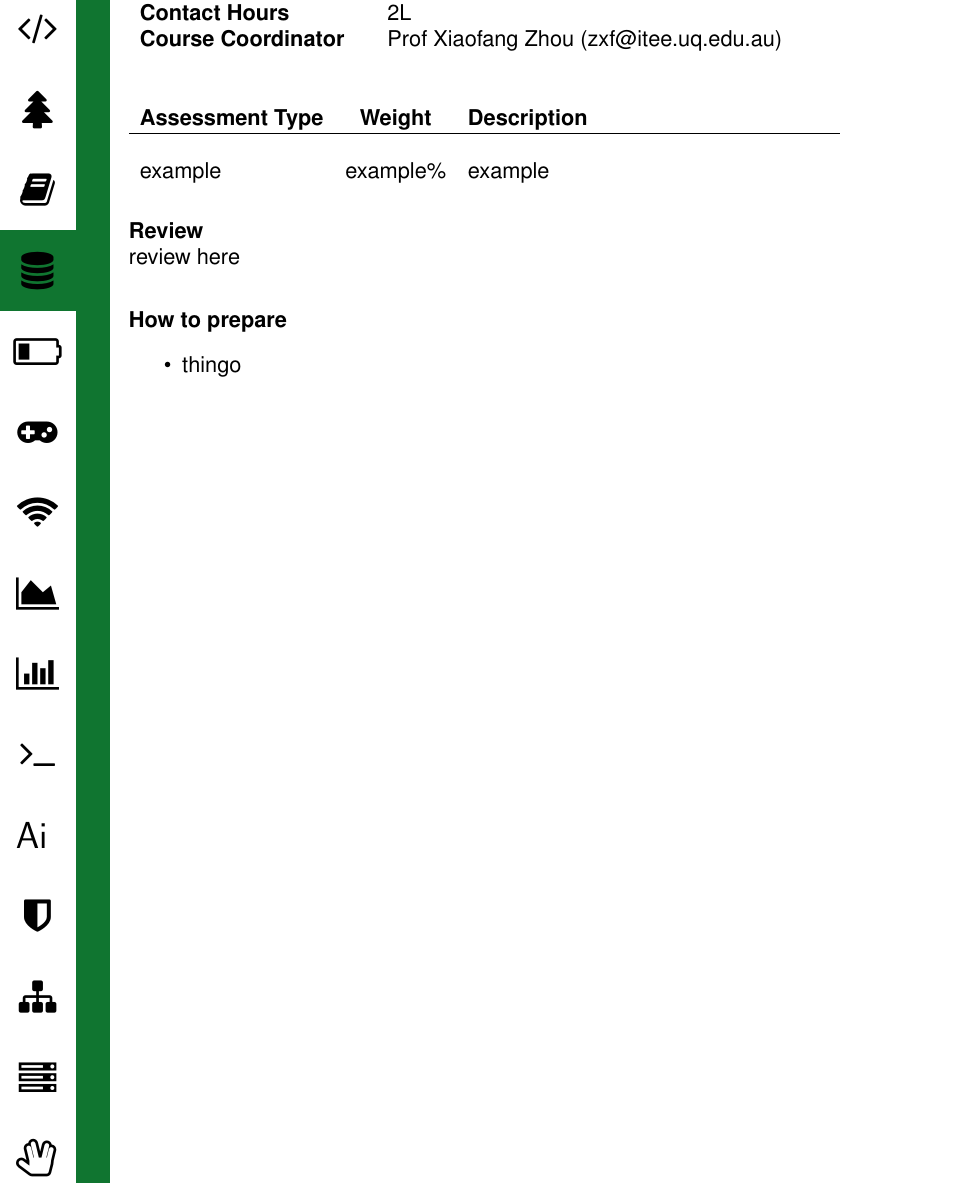
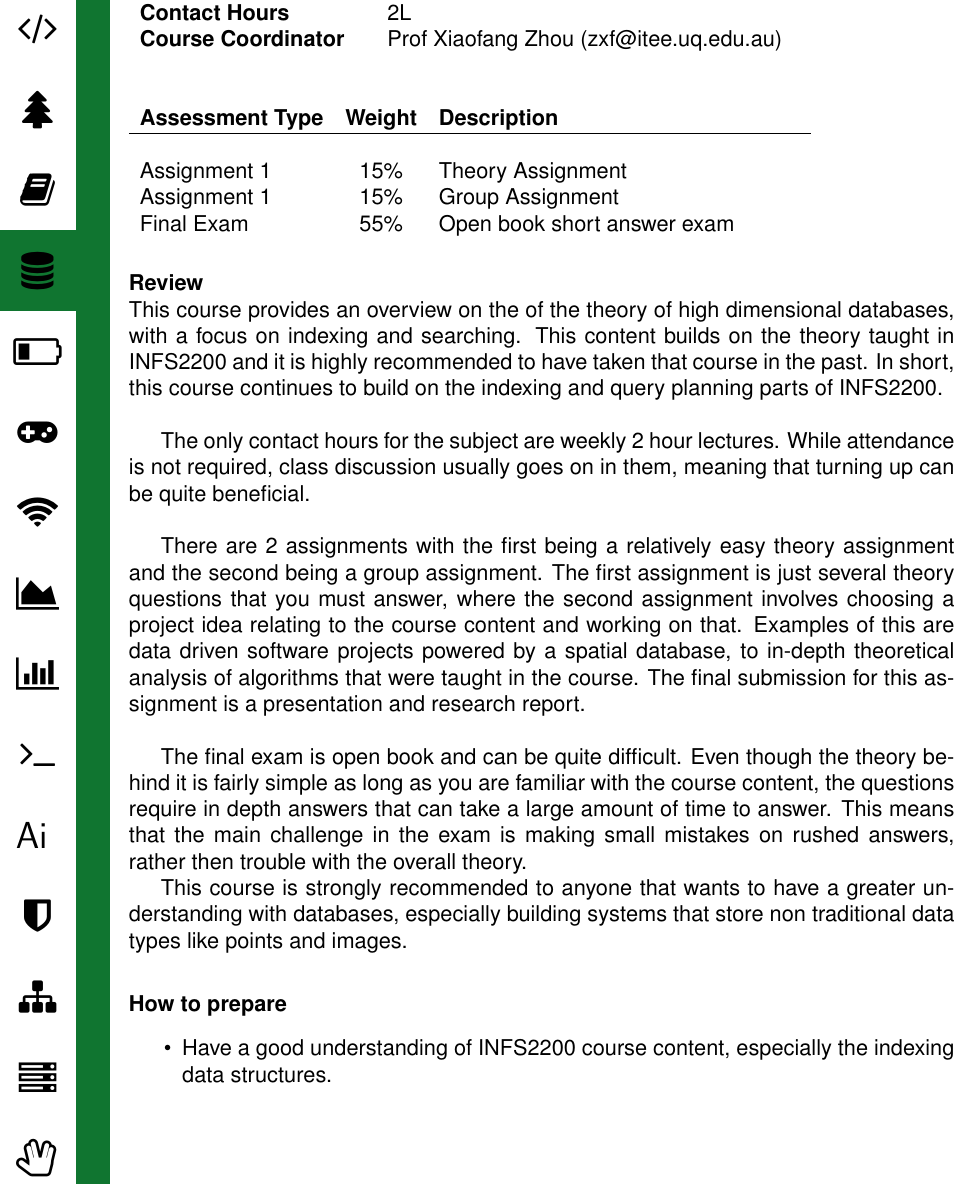
Before and after one commit to UQComputingSociety/subject-guide, a LaTeX document (tex/main.tex, which reads tex/courses/subjects/INFS4205.tex): part of page 31 of 72, cut so that both start at the same text. Compiled offline with pdfLaTeX.

Commit message:
Added INFS4205 review

```diff
--- a/tex/courses/subjects/INFS4205.tex
+++ b/tex/courses/subjects/INFS4205.tex
@@ -2,16 +2,26 @@
 \courseTemplate[
 code = {INFS4205},
 title = {Advanced Techniques for High Dimensional Data},
-score = 4,
+score = 5,
 prereq = {INFS2200},
 contact = {2L},
 coordinator = {Prof Xiaofang Zhou (zxf@itee.uq.edu.au)},
 assessment = {
-example & example\% & example \\
+Assignment 1 & 15\% & Theory Assignment \\
+Assignment 1 & 15\% & Group Assignment \\
+Final Exam & 55\% & Open book short answer exam \\
 },
 review = {
-    review here
+    This course provides an overview on the of the theory of high dimensional databases, with a focus on indexing and searching. This content builds on the theory taught in INFS2200 and it is highly recommended to have taken that course in the past. In short, this course continues to build on the indexing and query planning parts of INFS2200.\\
+
+    The only contact hours for the subject are weekly 2 hour lectures. While attendance is not required, class discussion usually goes on in them, meaning that turning up can be quite beneficial.\\
+
+    There are 2 assignments with the first being a relatively easy theory assignment and the second being a group assignment. The first assignment is just several theory questions that you must answer, where the second assignment involves choosing a project idea relating to the course content and working on that. Examples of this are data driven software projects powered by a spatial database, to in-depth theoretical analysis of algorithms that were taught in the course. The final submission for this assignment is a presentation and research report.\\
+
+    The final exam is open book and can be quite difficult. Even though the theory behind it is fairly simple as long as you are familiar with the course content, the questions require in depth answers that can take a large amount of time to answer. This means that the main challenge in the exam is making small mistakes on rushed answers, rather then trouble with the overall theory.
+
+    This course is strongly recommended to anyone that wants to have a greater understanding with databases, especially building systems that store non traditional data types like points and images.
 },
 preparation = {
-    \item thingo
+    \item Have a good understanding of INFS2200 course content, especially the indexing data structures.
 }]{}
```
